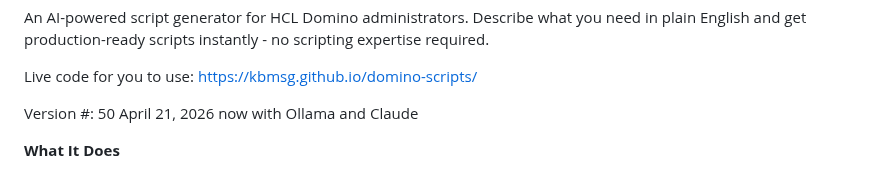
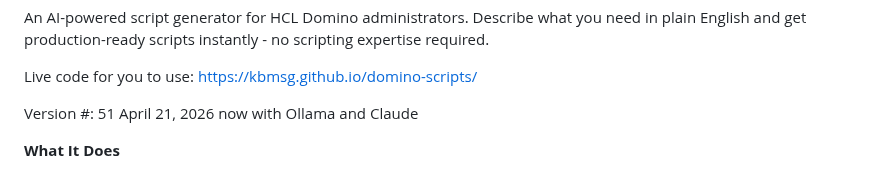
Before and after one commit to kbmsg/domino-scripts, a Markdown page: README.md, the part around the change. GitHub-like rendering.

```diff
--- a/README.md
+++ b/README.md
@@ -5,7 +5,7 @@ Describe what you need in plain English and get production-ready scripts instant
 
 Live code for you to use: <https://kbmsg.github.io/domino-scripts/>
 
-Version #: 50 April 21, 2026 now with Ollama and Claude
+Version #: 51 April 21, 2026 now with Ollama and Claude
 
 **What It Does**
 
```
